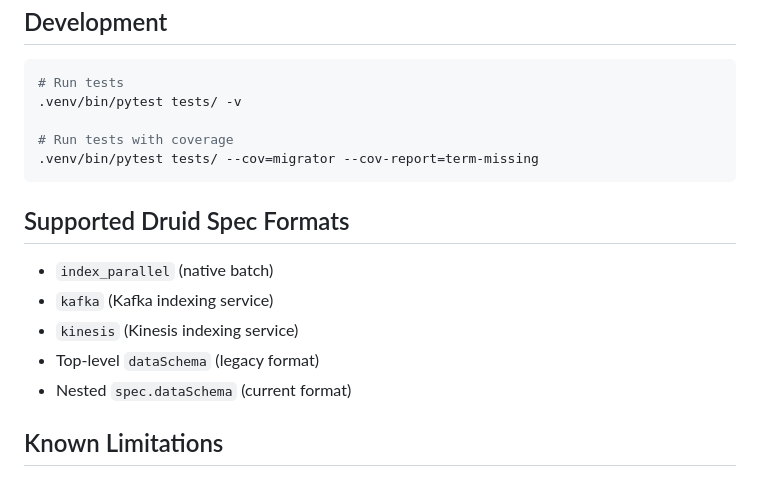
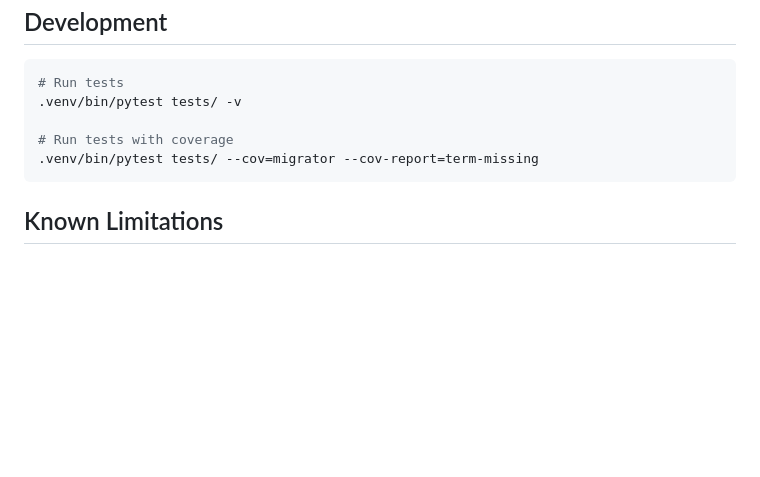
Before and after one commit to startreedata/druid-to-pinot-migrator, a Markdown page: README.md, the part around one of its changes. GitHub-like rendering; blank space fills up the shorter version.

````diff
--- a/README.md
+++ b/README.md
@@ -144,14 +199,6 @@ Clamped to `[0.0, 1.0]`.
 .venv/bin/pytest tests/ --cov=migrator --cov-report=term-missing
 ```
 
-## Supported Druid Spec Formats
-
-- `index_parallel` (native batch)
-- `kafka` (Kafka indexing service)
-- `kinesis` (Kinesis indexing service)
-- Top-level `dataSchema` (legacy format)
-- Nested `spec.dataSchema` (current format)
-
 ## Known Limitations
 
 1. Druid sketch aggregators (`thetaSketch`, `HLLSketchBuild`, `hyperUnique`) cannot be directly migrated. Re-ingestion from raw events is required.
````
Also changed, not shown: other parts of README.md (+55 -0 lines).
